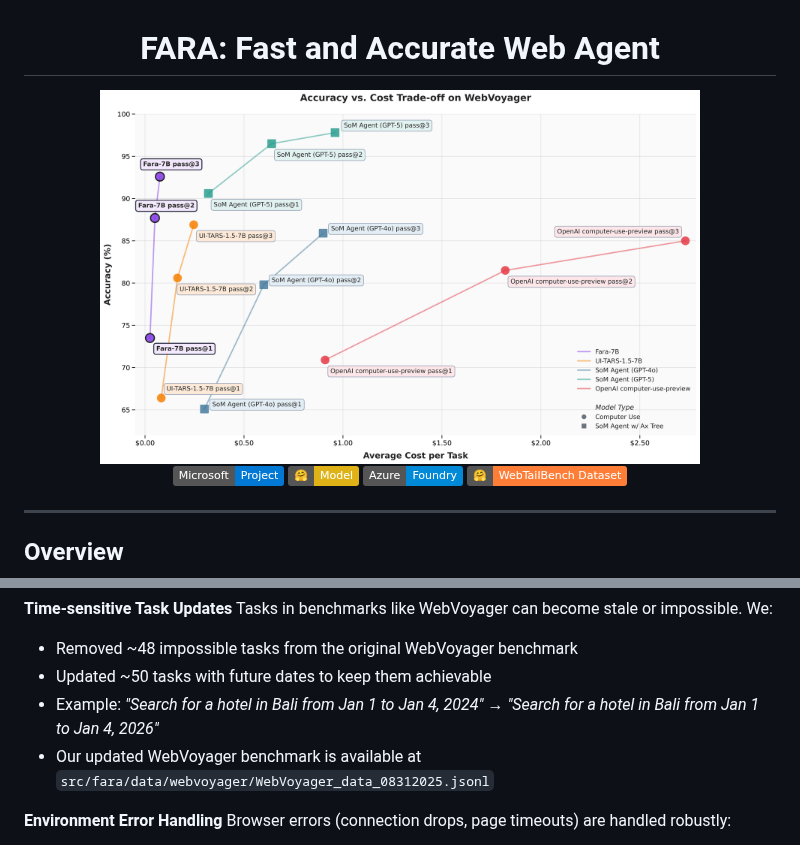
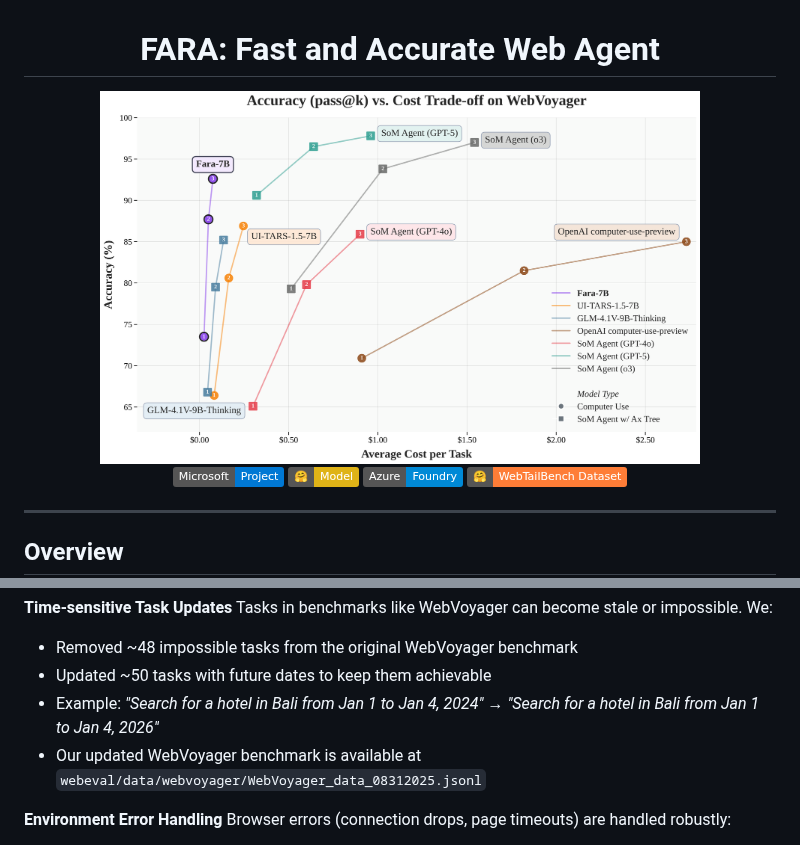
Before and after one commit to microsoft/fara, a Markdown page: README.md, 2 parts joined by grey strips. Drawn GitHub-style; pictures changed too: figures/model_accuracy_vs_cost_v2_glm_cost_updated.png (added), figures/webvoyager_accuracy_vs_cost_v2.png (deleted); badges without logos.

Commit message:
updated figure

```diff
--- a/README.md
+++ b/README.md
@@ -2,7 +2,7 @@
 
 # FARA: Fast and Accurate Web Agent
 
-<img src="figures/webvoyager_accuracy_vs_cost_v2.png" alt="FARA Performance" width="600"/>
+<img src="figures/model_accuracy_vs_cost_v2_glm_cost_updated.png" alt="FARA Performance" width="600"/>
 
 [![Microsoft](https://img.shields.io/badge/Microsoft-Project-0078D4?logo=microsoft)](https://aka.ms/msaif/fara)
 [![Hugging Face Model](https://img.shields.io/badge/🤗-Model-yellow)](https://huggingface.co/microsoft/fara-7b)
@@ -217,7 +217,7 @@ Tasks in benchmarks like WebVoyager can become stale or impossible. We:
 - Removed ~48 impossible tasks from the original WebVoyager benchmark
 - Updated ~50 tasks with future dates to keep them achievable
 - Example: *"Search for a hotel in Bali from Jan 1 to Jan 4, 2024"* → *"Search for a hotel in Bali from Jan 1 to Jan 4, 2026"*
-- Our updated WebVoyager benchmark is available at `src/fara/data/webvoyager/WebVoyager_data_08312025.jsonl`
+- Our updated WebVoyager benchmark is available at `webeval/data/webvoyager/WebVoyager_data_08312025.jsonl`
 
 **Environment Error Handling**
 Browser errors (connection drops, page timeouts) are handled robustly:
```
Also changed, not shown: 3 other files.
